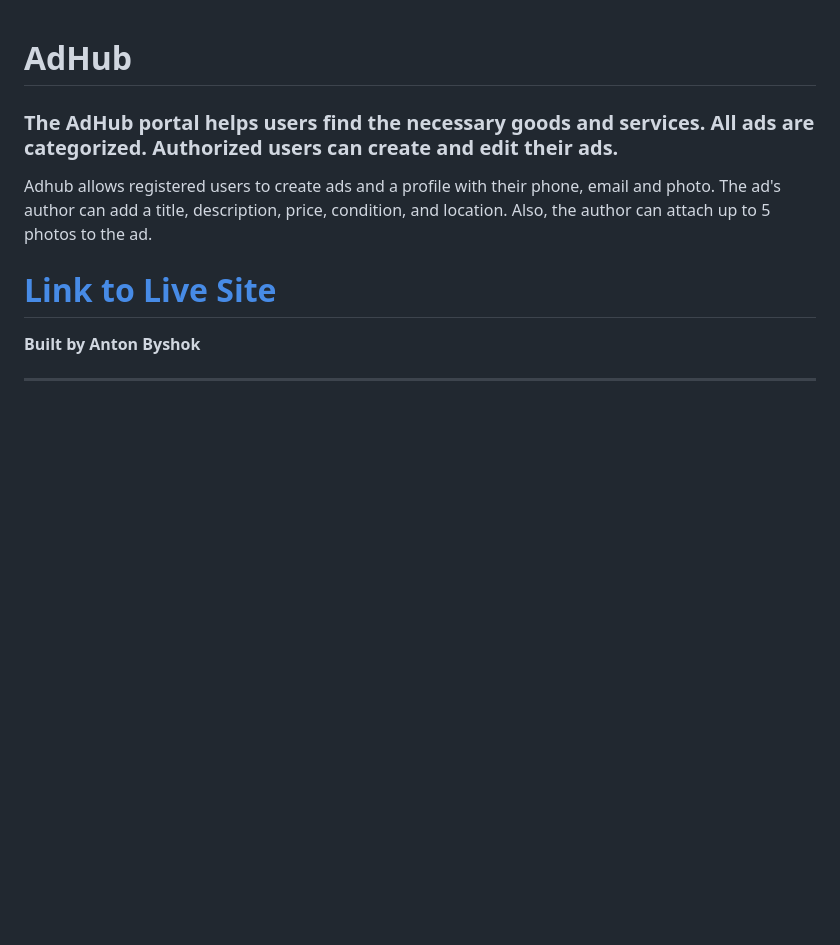
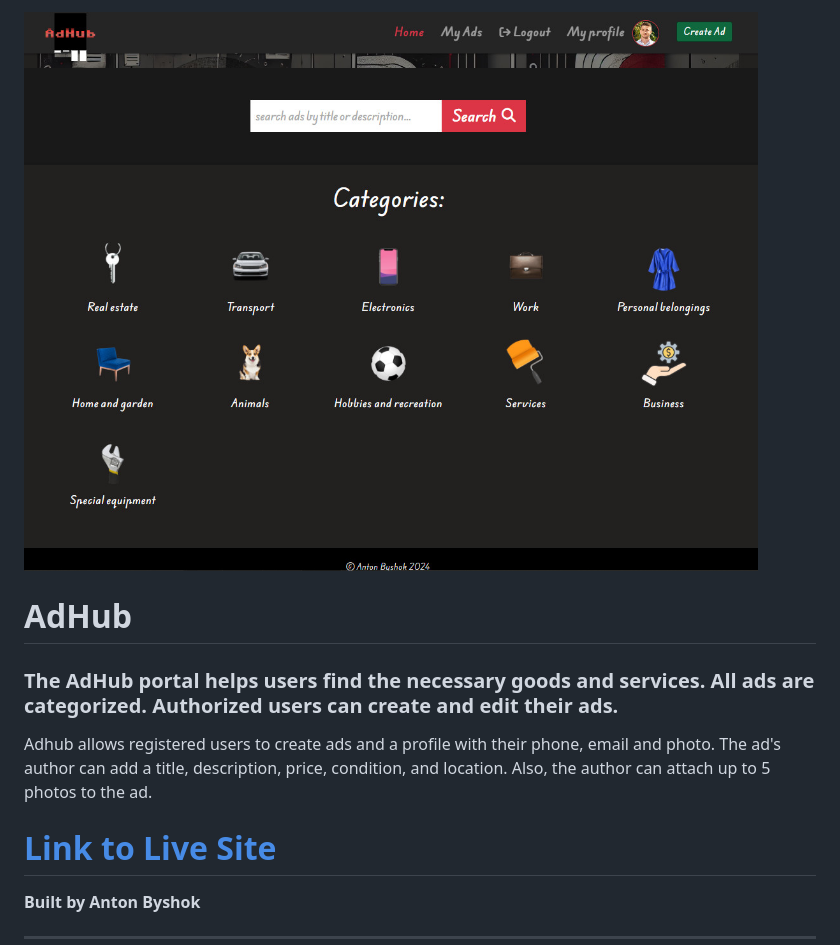
Before and after one commit to webmag-anton/ad_hub, a Markdown page: README.md, the part around the change. Rendered like a GitHub page; pictures changed too: static/images/readme/AdHub.jpg (added); blank space fills up the shorter version.

Commit message:
Add AdHub banner to readme

```diff
--- a/README.md
+++ b/README.md
@@ -1,3 +1,5 @@
+![AdHub banner image](static/images/readme/AdHub.jpg)
+
 # **AdHub**
 
 ### The AdHub portal helps users find the necessary goods and services. All ads are categorized. Authorized users can create and edit their ads.
```
Also changed, not shown: staticfiles/images/readme/AdHub.jpg (added).
